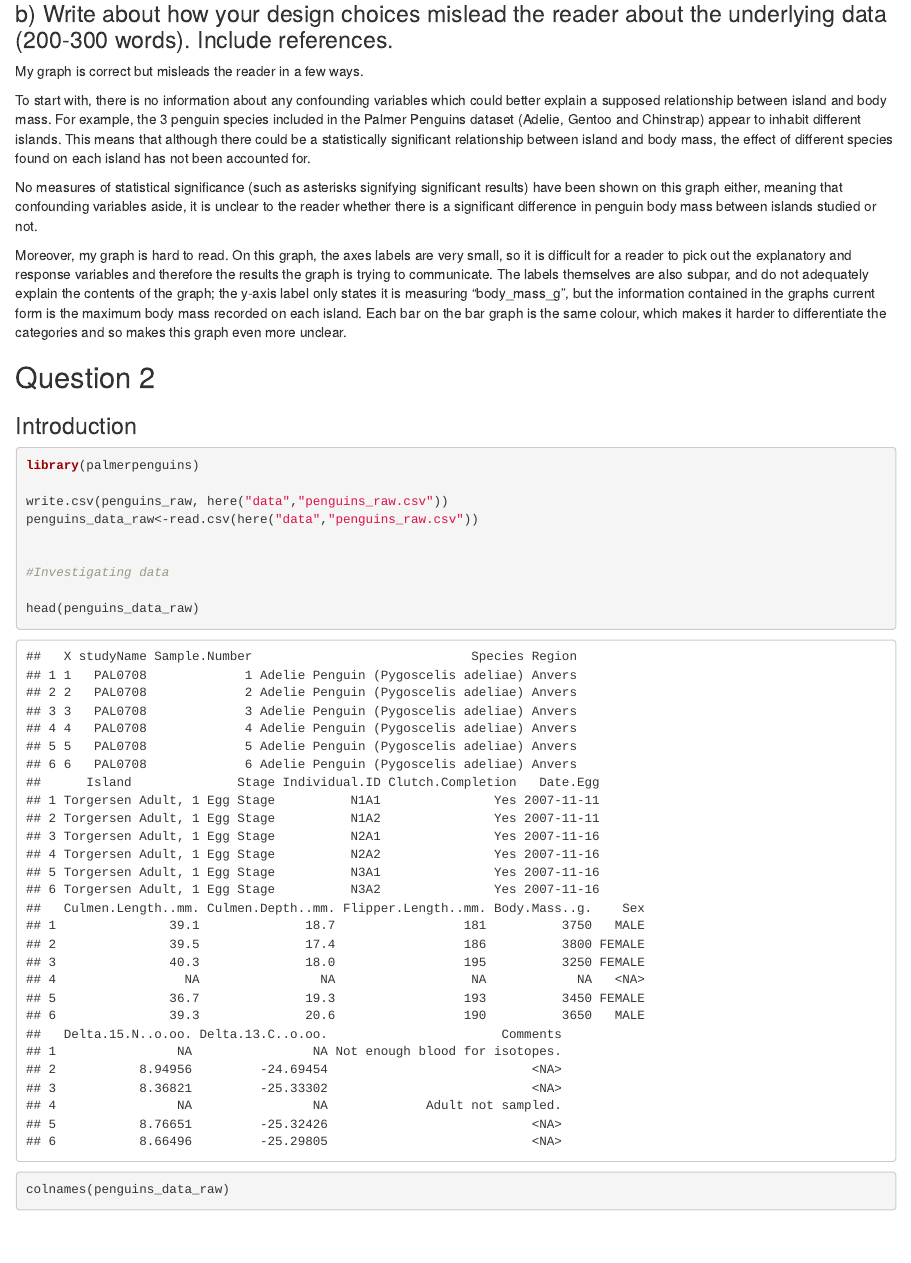
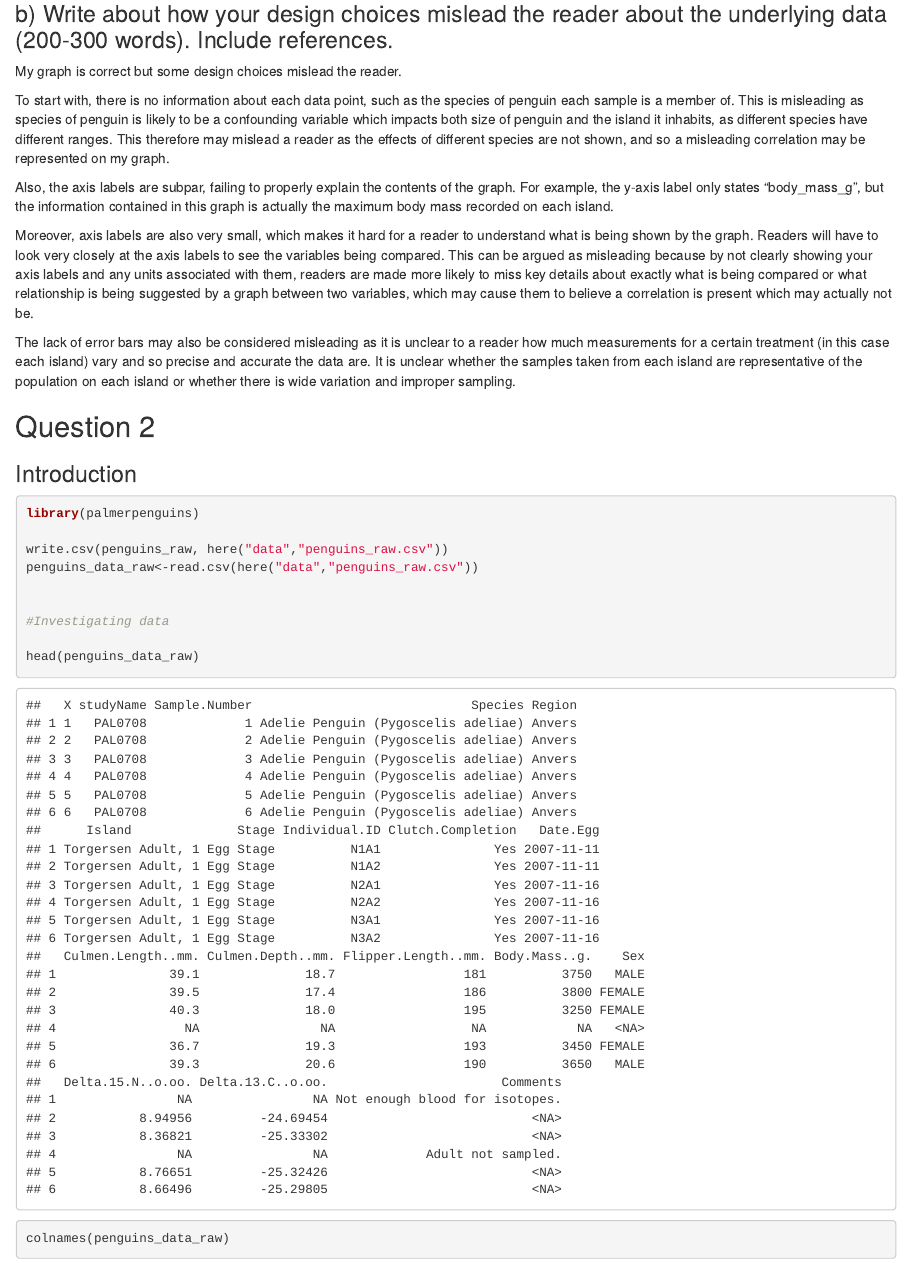
Before and after one commit to lemontea63/reproducible_figures_assignment, an R Markdown document (reproducible_figures_assignment.Rmd): the page in a window 1100 px wide, from 2180 px down. Rendered offline with R 4.5, knitr and Pandoc, with nearby package versions; some code elsewhere in the file could not run offline.

Commit message:
Added deaft answer for question 1b.

````diff
--- a/reproducible_figures_assignment.Rmd
+++ b/reproducible_figures_assignment.Rmd
@@ -105,20 +105,22 @@ summary(island_bm_anova)
 
 ### b) Write about how your design choices mislead the reader about the underlying data (200-300 words). Include references.
 
-My graph is correct but misleads the reader in a few ways.
+My graph is correct but some design choices mislead the reader.
 
-To start with, there is no information about any confounding variables which could better explain a supposed relationship between island and body mass. For example, the 3 penguin species included in the Palmer Penguins dataset (Adelie, Gentoo and Chinstrap) appear to inhabit different islands. This means that although there could be a statistically significant relationship between island and body mass, the effect of different species found on each island has not been accounted for.
+To start with, there is no information about each data point, such as the species of penguin each sample is a member of. This is misleading as species of penguin is likely to be a confounding variable which impacts both size of penguin and the island it inhabits, as different species have different ranges. This therefore may mislead a reader as the effects of different species are not shown, and so a misleading correlation may be represented on my graph.
 
-No measures of statistical significance (such as asterisks signifying significant results) have been shown on this graph either, meaning that confounding variables aside, it is unclear to the reader whether there is a significant difference in penguin body mass between islands studied or not.
+Also, the axis labels are subpar, failing to properly explain the contents of the graph. For example, the y-axis label only states “body_mass_g”, but the information contained in this graph is actually the maximum body mass recorded on each island.
 
-Moreover, my graph is hard to read. On this graph, the axes labels are very small, so it is difficult for a reader to pick out the explanatory and response variables and therefore the results the graph is trying to communicate. The labels themselves are also subpar, and do not adequately explain the contents of the graph; the y-axis label only states it is measuring “body_mass_g”, but the information contained in the graphs current form is the maximum body mass recorded on each island. Each bar on the bar graph is the same colour, which makes it harder to differentiate the categories and so makes this graph even more unclear.
+Moreover, axis labels are also very small, which makes it hard for a reader to understand what is being shown by the graph. Readers will have to look very closely at the axis labels to see the variables being compared. This can be argued as misleading because by not clearly showing your axis labels and any units associated with them, readers are made more likely to miss key details about exactly what is being compared or what relationship is being suggested by a graph between two variables, which may cause them to believe a correlation is present which may actually not be.
+
+The lack of error bars may also be considered misleading as it is unclear to a reader how much measurements for a certain treatment (in this case each island) vary and so precise and accurate the data are. It is unclear whether the samples taken from each island are representative of the population on each island or whether there is wide variation and improper sampling.
 
 
 ## Question 2
 
 ### Introduction
 
-```{r Data Exploration}
+```{r Data Exploration- taken from lesson materials provided by Lydia France, University of Oxford, 2024}
 library(palmerpenguins)
 
 write.csv(penguins_raw, here("data","penguins_raw.csv"))
````
Also changed, not shown: reproducible_figures_assignment.Rmd (2 more changed lines).
